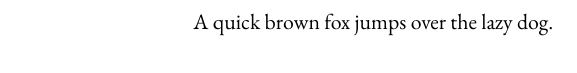
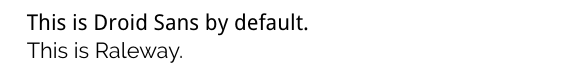
Before and after one commit to zzpxyx/two-column-resume, a LaTeX CV (two-column-resume.tex): part of the page, cut at the place of the change. Compiled offline with pdfLaTeX; a missing font is replaced by an installed copy or a similar font.

Commit message:
Change fonts to Droid Sans and Raleway.

```diff
--- a/two-column-resume.tex
+++ b/two-column-resume.tex
@@ -1,3 +1 @@
 \documentclass[11pt,letterpaper]{article}
-\usepackage[full]{textcomp}
-\usepackage{garamondx}
@@ -4,3 +10,6 @@
 \begin{document}
-A quick brown fox jumps over the lazy dog.
+This is Droid Sans by default.
+
+{\usefont{T1}{Raleway-TLF}{m}{n} This is Raleway.}
+
 \end{document}
```
Also changed, not shown: two-column-resume.tex (8 more changed lines).
